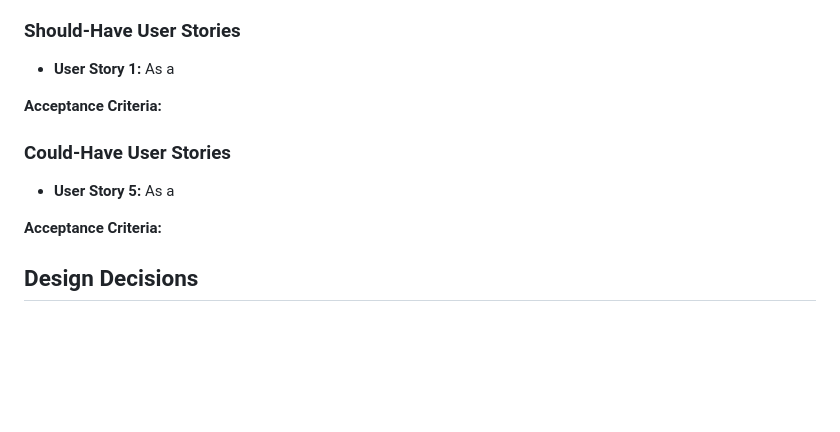
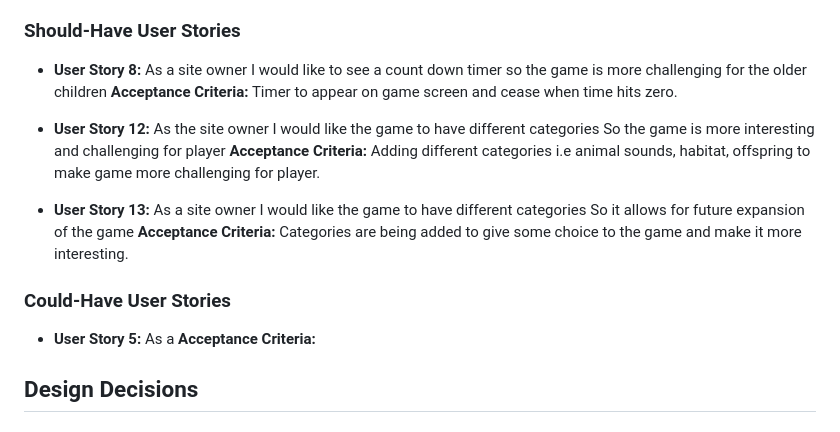
Before and after one commit to Joanne1980/Name-the-animal, a Markdown page: README.md, the part around the change. GitHub-like rendering; blank space fills up the shorter version.

Commit message:
add should have user stories to README

```diff
--- a/README.md
+++ b/README.md
@@ -42,13 +42,26 @@ So the game can be appropriate for their age group
   **Acceptance Criteria:** Adding an age field on pop up modal at the start of the game for player/parent to add age to make the game appropriate for age.
 
 ### Should-Have User Stories
-- **User Story 1:**  As a
+- **User Story 8:**  As a site owner
+I would like to see a count down timer
+so the game is more challenging for the older children
+ **Acceptance Criteria:**
+Timer to appear on game screen and cease when time hits zero.
 
+- **User Story 12:**  As the site owner
+I would like the game to have different categories
+So the game is more interesting and challenging for player
  **Acceptance Criteria:**
+ Adding different categories i.e animal sounds, habitat, offspring to make game more challenging for player.
+
+ - **User Story 13:**  As a site owner
+I would like the game to have different categories
+So it allows for future expansion of the game
+ **Acceptance Criteria:**
+Categories are being added to give some choice to the game and make it more interesting.
 
 ### Could-Have User Stories
 - **User Story 5:**  As a
-
  **Acceptance Criteria:**
 
 ## Design Decisions
```
